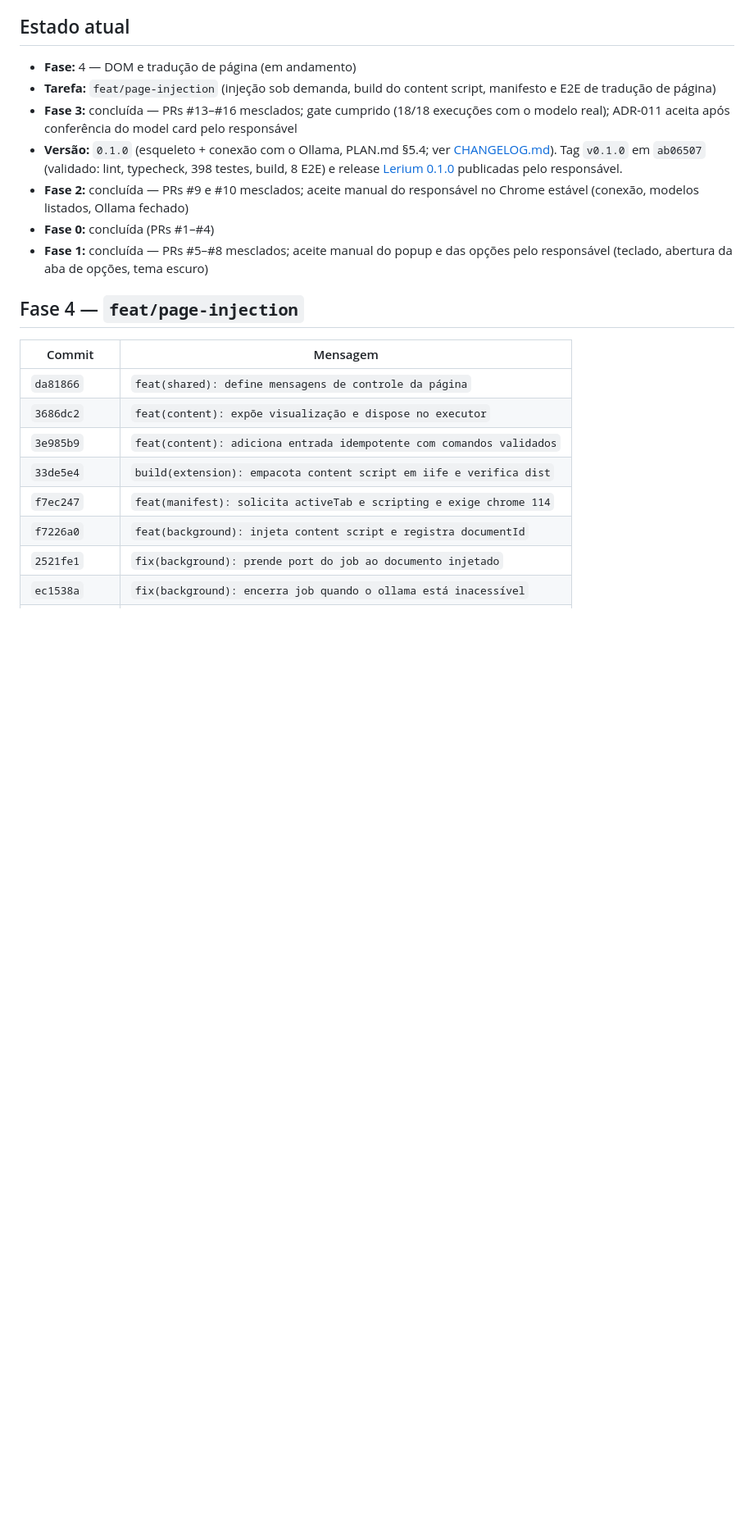
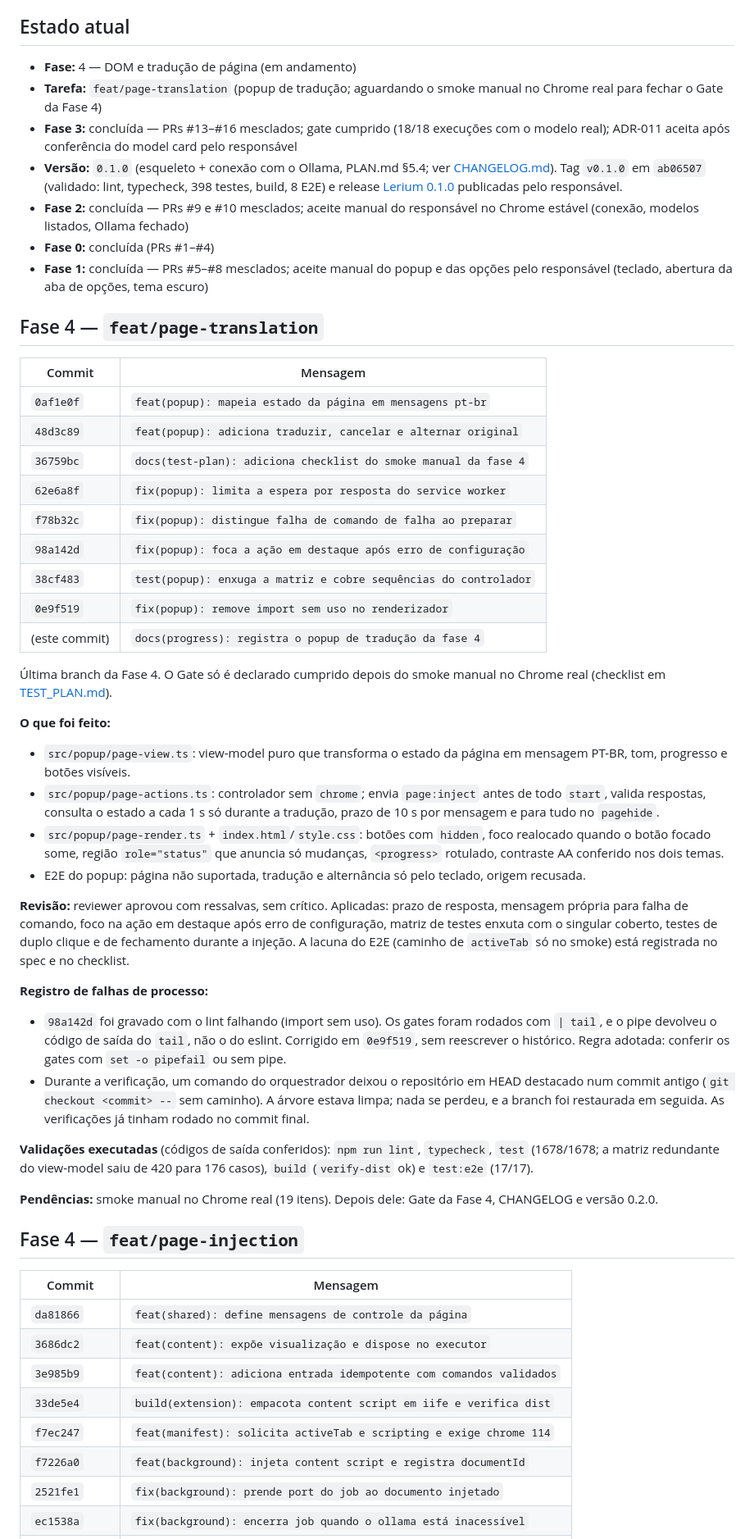
Before and after one commit to enricobarni/Lerium, a Markdown page: docs/PROGRESS.md, the part around one of its changes. Shown at 82% size. GitHub-like rendering; blank space fills up the shorter version.

Commit message:
docs(progress): registra o popup de tradução da fase 4

```diff
--- a/docs/PROGRESS.md
+++ b/docs/PROGRESS.md
@@ -6,12 +6,46 @@
 ## Estado atual
 
 - **Fase:** 4 — DOM e tradução de página (em andamento)
-- **Tarefa:** `feat/page-injection` (injeção sob demanda, build do content script, manifesto e E2E de tradução de página)
+- **Tarefa:** `feat/page-translation` (popup de tradução; aguardando o smoke manual no Chrome real para fechar o Gate da Fase 4)
 - **Fase 3:** concluída — PRs #13–#16 mesclados; gate cumprido (18/18 execuções com o modelo real); ADR-011 aceita após conferência do model card pelo responsável
 - **Versão:** `0.1.0` (esqueleto + conexão com o Ollama, PLAN.md §5.4; ver [CHANGELOG.md](../CHANGELOG.md)). Tag `v0.1.0` em `ab06507` (validado: lint, typecheck, 398 testes, build, 8 E2E) e release [Lerium 0.1.0](https://github.com/enricobarni/Lerium/releases/tag/v0.1.0) publicadas pelo responsável.
 - **Fase 2:** concluída — PRs #9 e #10 mesclados; aceite manual do responsável no Chrome estável (conexão, modelos listados, Ollama fechado)
 - **Fase 0:** concluída (PRs #1–#4)
 - **Fase 1:** concluída — PRs #5–#8 mesclados; aceite manual do popup e das opções pelo responsável (teclado, abertura da aba de opções, tema escuro)
+
+## Fase 4 — `feat/page-translation`
+
+| Commit | Mensagem |
+|---|---|
+| `0af1e0f` | `feat(popup): mapeia estado da página em mensagens pt-br` |
+| `48d3c89` | `feat(popup): adiciona traduzir, cancelar e alternar original` |
+| `36759bc` | `docs(test-plan): adiciona checklist do smoke manual da fase 4` |
+| `62e6a8f` | `fix(popup): limita a espera por resposta do service worker` |
+| `f78b32c` | `fix(popup): distingue falha de comando de falha ao preparar` |
+| `98a142d` | `fix(popup): foca a ação em destaque após erro de configuração` |
+| `38cf483` | `test(popup): enxuga a matriz e cobre sequências do controlador` |
+| `0e9f519` | `fix(popup): remove import sem uso no renderizador` |
+| (este commit) | `docs(progress): registra o popup de tradução da fase 4` |
+
+Última branch da Fase 4. O Gate só é declarado cumprido depois do smoke manual no Chrome real (checklist em [TEST_PLAN.md](TEST_PLAN.md#smoke-manual-da-fase-4-chrome-real)).
+
+**O que foi feito:**
+
+- `src/popup/page-view.ts`: view-model puro que transforma o estado da página em mensagem PT-BR, tom, progresso e botões visíveis.
+- `src/popup/page-actions.ts`: controlador sem `chrome`; envia `page:inject` antes de todo `start`, valida respostas, consulta o estado a cada 1 s só durante a tradução, prazo de 10 s por mensagem e para tudo no `pagehide`.
+- `src/popup/page-render.ts` + `index.html`/`style.css`: botões com `hidden`, foco realocado quando o botão focado some, região `role="status"` que anuncia só mudanças, `<progress>` rotulado, contraste AA conferido nos dois temas.
+- E2E do popup: página não suportada, tradução e alternância só pelo teclado, origem recusada.
+
+**Revisão:** reviewer aprovou com ressalvas, sem crítico. Aplicadas: prazo de resposta, mensagem própria para falha de comando, foco na ação em destaque após erro de configuração, matriz de testes enxuta com o singular coberto, testes de duplo clique e de fechamento durante a injeção. A lacuna do E2E (caminho de `activeTab` só no smoke) está registrada no spec e no checklist.
+
+**Registro de falhas de processo:**
+
+- `98a142d` foi gravado com o lint falhando (import sem uso). Os gates foram rodados com `| tail`, e o pipe devolveu o código de saída do `tail`, não o do eslint. Corrigido em `0e9f519`, sem reescrever o histórico. Regra adotada: conferir os gates com `set -o pipefail` ou sem pipe.
+- Durante a verificação, um comando do orquestrador deixou o repositório em HEAD destacado num commit antigo (`git checkout <commit> --` sem caminho). A árvore estava limpa; nada se perdeu, e a branch foi restaurada em seguida. As verificações já tinham rodado no commit final.
+
+**Validações executadas** (códigos de saída conferidos): `npm run lint`, `typecheck`, `test` (1678/1678; a matriz redundante do view-model saiu de 420 para 176 casos), `build` (`verify-dist` ok) e `test:e2e` (17/17).
+
+**Pendências:** smoke manual no Chrome real (19 itens). Depois dele: Gate da Fase 4, CHANGELOG e versão 0.2.0.
 
 ## Fase 4 — `feat/page-injection`
 
```
Also changed, not shown: other parts of docs/PROGRESS.md (+1 -1 lines), docs/TEST_PLAN.md (+13 -0 lines).
